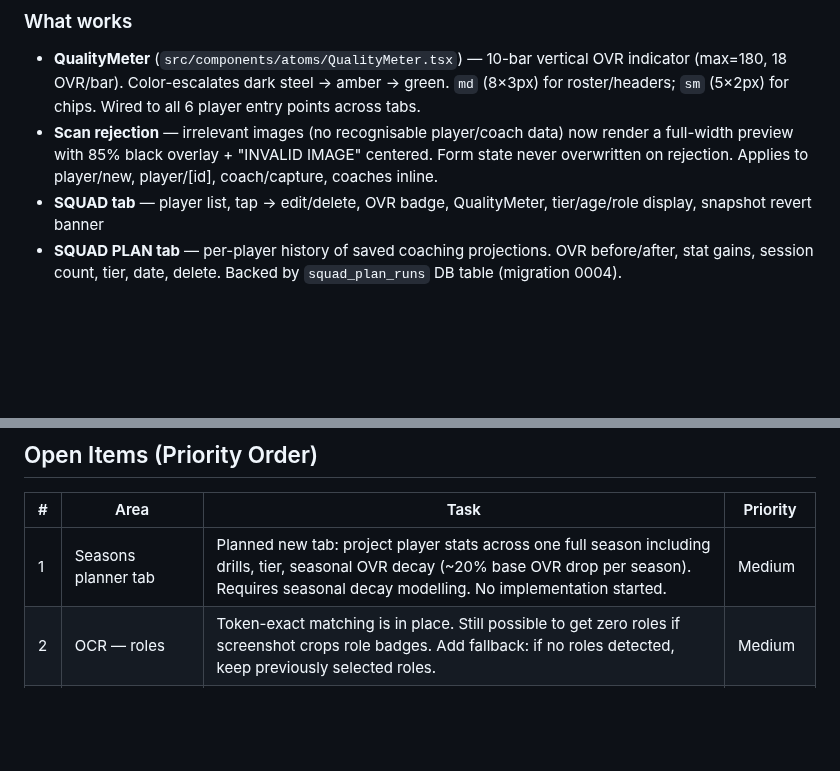
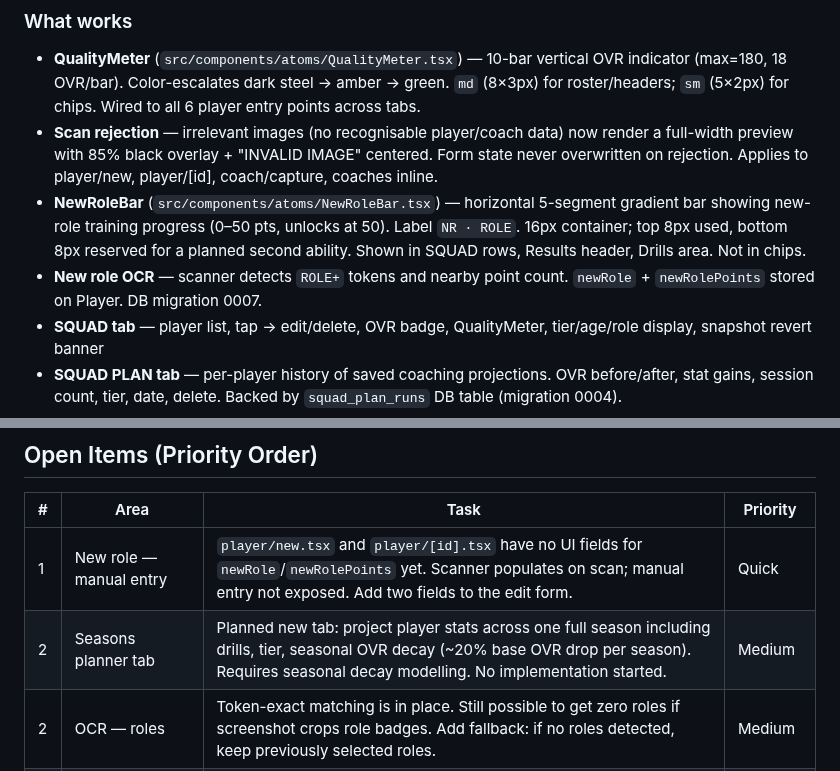
Before and after one commit to PayloadGuard-PLG/AIntegrity-Squad-Optimiser, a Markdown page: HANDOVER.md, 2 parts joined by grey strips. GitHub-like rendering; blank space fills up the shorter version.

```diff
--- a/HANDOVER.md
+++ b/HANDOVER.md
@@ -16,6 +16,8 @@ All tabs functional. Engine calibrated against empirical session data. OTA pipel
 
 - **QualityMeter** (`src/components/atoms/QualityMeter.tsx`) — 10-bar vertical OVR indicator (max=180, 18 OVR/bar). Color-escalates dark steel → amber → green. `md` (8×3px) for roster/headers; `sm` (5×2px) for chips. Wired to all 6 player entry points across tabs.
 - **Scan rejection** — irrelevant images (no recognisable player/coach data) now render a full-width preview with 85% black overlay + "INVALID IMAGE" centered. Form state never overwritten on rejection. Applies to player/new, player/[id], coach/capture, coaches inline.
+- **NewRoleBar** (`src/components/atoms/NewRoleBar.tsx`) — horizontal 5-segment gradient bar showing new-role training progress (0–50 pts, unlocks at 50). Label `NR · ROLE`. 16px container; top 8px used, bottom 8px reserved for a planned second ability. Shown in SQUAD rows, Results header, Drills area. Not in chips.
+- **New role OCR** — scanner detects `ROLE+` tokens and nearby point count. `newRole` + `newRolePoints` stored on Player. DB migration 0007.
 - **SQUAD tab** — player list, tap → edit/delete, OVR badge, QualityMeter, tier/age/role display, snapshot revert banner
 - **SQUAD PLAN tab** — per-player history of saved coaching projections. OVR before/after, stat gains, session count, tier, date, delete. Backed by `squad_plan_runs` DB table (migration 0004).
 - **COACH CAPTURE screen** (`/coach/capture`) — calibration data logger. Navigate to it via the PROJECT button after a coach scan, or directly from the app. Squad auto-fill copies stats/OVR/talent from player card. Per-stat lo/hi gain entry (tap to expand). Live OVR boost preview. Saves to Squad Plan.
@@ -60,7 +62,8 @@ White stats (essential for role) render at full column colour. Grey stats (secon
 
 | # | Area | Task | Priority |
 |---|---|---|---|
-| 1 | Seasons planner tab | Planned new tab: project player stats across one full season including drills, tier, seasonal OVR decay (~20% base OVR drop per season). Requires seasonal decay modelling. No implementation started. | Medium |
+| 1 | New role — manual entry | `player/new.tsx` and `player/[id].tsx` have no UI fields for `newRole`/`newRolePoints` yet. Scanner populates on scan; manual entry not exposed. Add two fields to the edit form. | Quick |
+| 2 | Seasons planner tab | Planned new tab: project player stats across one full season including drills, tier, seasonal OVR decay (~20% base OVR drop per season). Requires seasonal decay modelling. No implementation started. | Medium |
 | 2 | OCR — roles | Token-exact matching is in place. Still possible to get zero roles if screenshot crops role badges. Add fallback: if no roles detected, keep previously selected roles. | Medium |
 | 3 | Condition validation | Confirm `COND_LEVEL_MULTIPLIERS` at Easy and Hard levels. Only VE and VH cross-checked against real screenshots. | Medium |
 | 4 | Coach Capture → real calibration | Capture screen is built but gains don't update `game_2025.json` or XP engine. Future: back-solve actual XP budget from lo/hi captures. | Low |
```
Also changed, not shown: other parts of HANDOVER.md (+1 -1 lines), DEVLOG.md (+42 -0 lines).
